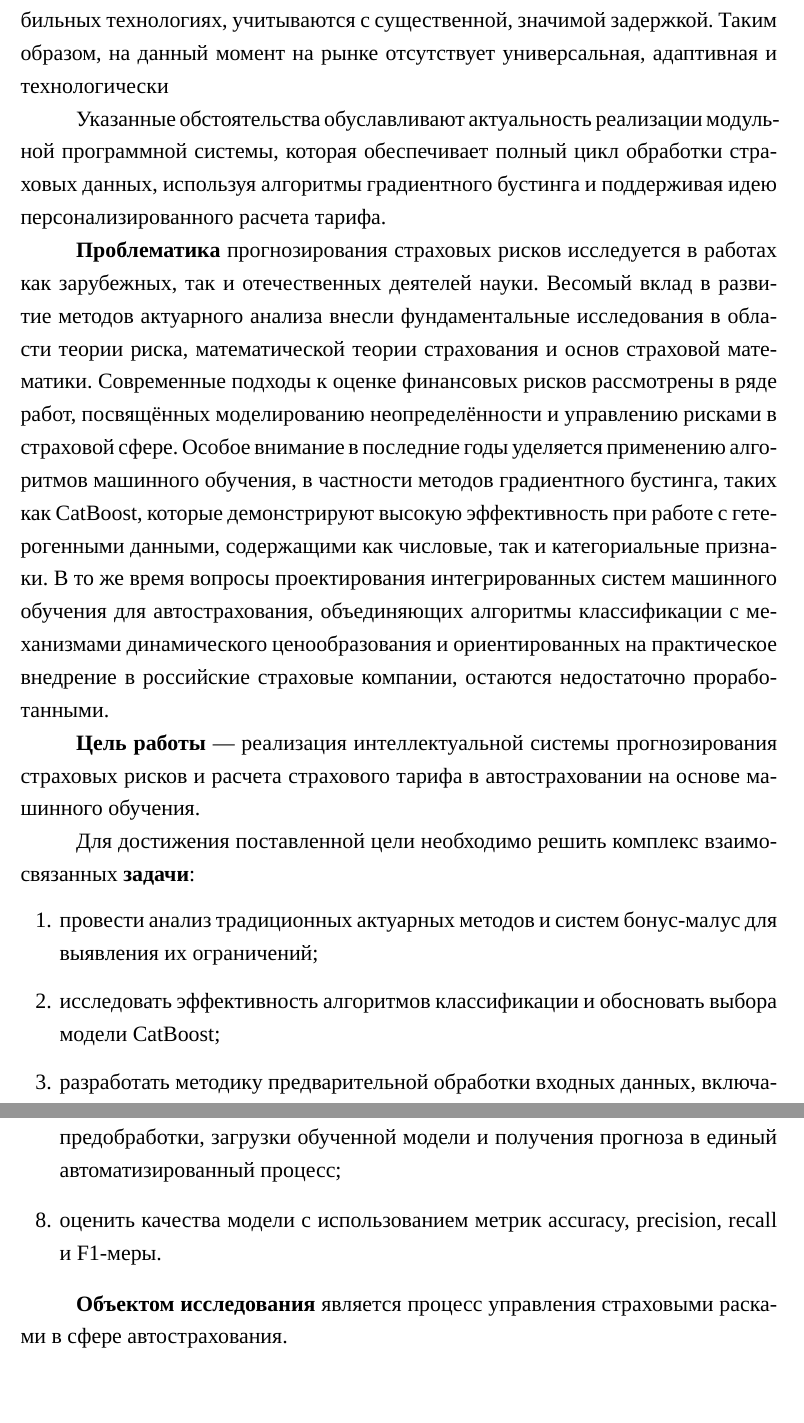
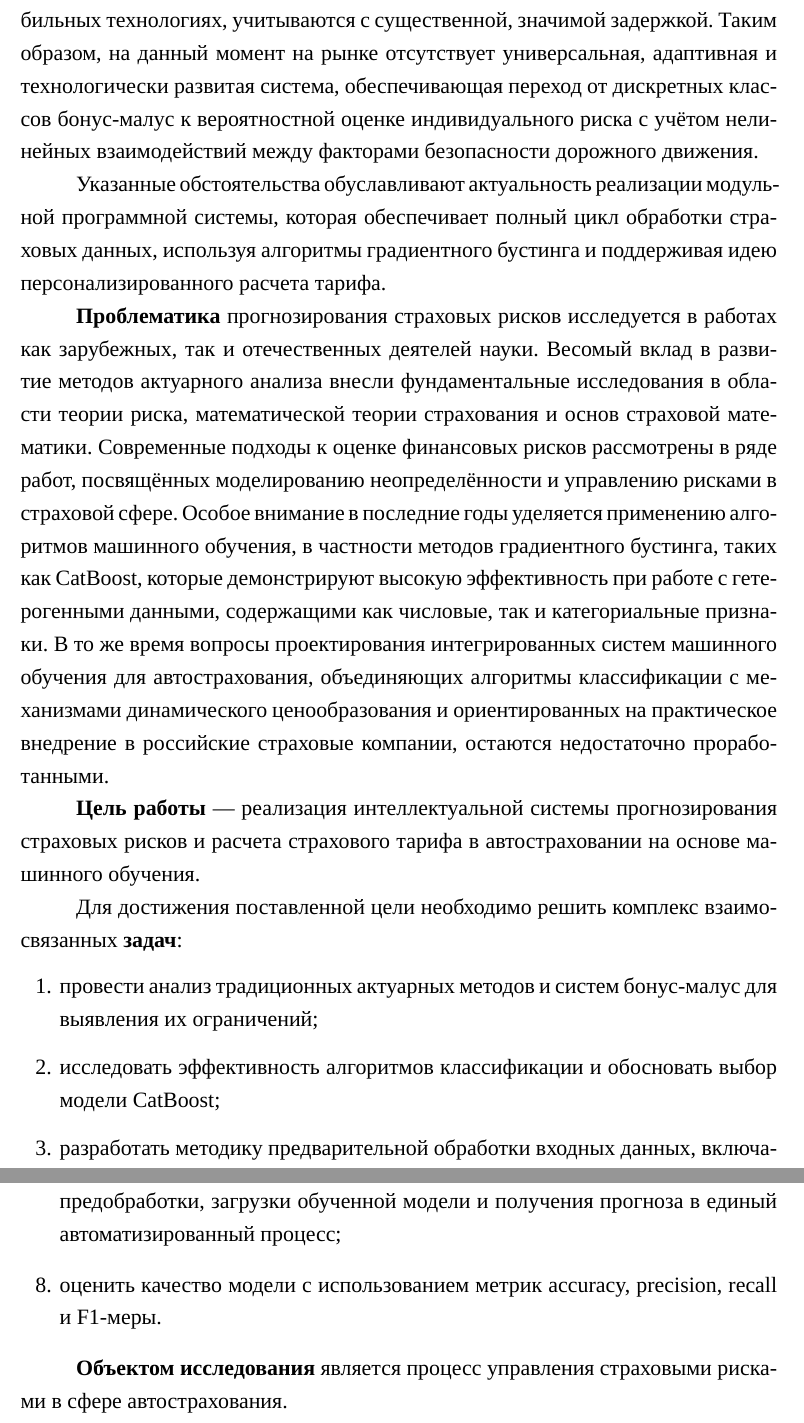
Before and after one commit to AreHumphrey/Diploma, a LaTeX document (main.tex, which reads parts/2 introduction.tex): two parts of pages 7 and 8 of 107, joined at a grey line, cut so that both start at the same text, the shorter picture padded with empty space. Compiled offline with XeLaTeX; a missing font is replaced by an installed copy or a similar font.

Commit message:
Исправление текста

```diff
--- a/parts/2 introduction.tex
+++ b/parts/2 introduction.tex
@@ -17,7 +17,7 @@
 
 Во-вторых, традиционные бонус-малус системы и регрессионные модели не учитывают корреляцию между факторами риска, что приводит к упрощённой оценке и значительному снижению точности тарифов. Не менее важные данные, такие как стиль вождения, погодные условия, плотность трафика в населенном пункте и технические характеристики автомобиля, обычно не используются в полной мере, что ограничивает возможность персонализированной, точной оценки риска.
 
-В-третьих, существующие методы не обладают способностью к динамической адаптации, а именно тарифы: пересматриваются редко и носят сугубо статичный характер, что, в свою очередь, не позволяет адаптироваться к изменяющимся поведенческим характеристикам водителя. Динамика улучшения или, наоборот, ухудшения стиля вождения не отражается на тарифе до следующего отчетного периода, а новые риски, связанные с изменениями в инфраструктуре или автомобильных технологиях, учитываются с существенной, значимой задержкой. Таким образом, на данный момент на рынке отсутствует универсальная, адаптивная и технологически
+В-третьих, существующие методы не обладают способностью к динамической адаптации, а именно тарифы: пересматриваются редко и носят сугубо статичный характер, что, в свою очередь, не позволяет адаптироваться к изменяющимся поведенческим характеристикам водителя. Динамика улучшения или, наоборот, ухудшения стиля вождения не отражается на тарифе до следующего отчетного периода, а новые риски, связанные с изменениями в инфраструктуре или автомобильных технологиях, учитываются с существенной, значимой задержкой. Таким образом, на данный момент на рынке отсутствует универсальная, адаптивная и технологически развитая система, обеспечивающая переход от дискретных классов бонус-малус к вероятностной оценке индивидуального риска с учётом нелинейных взаимодействий между факторами безопасности дорожного движения.
 
 Указанные обстоятельства обуславливают актуальность реализации модульной программной системы, которая обеспечивает полный цикл обработки страховых данных, используя алгоритмы градиентного бустинга и поддерживая идею персонализированного расчета тарифа.
 
@@ -25,19 +25,19 @@
 
 \textbf{Цель работы}~--- реализация интеллектуальной системы прогнозирования страховых рисков и расчета страхового тарифа в автостраховании на основе машинного обучения.
 
-Для достижения поставленной цели необходимо решить комплекс взаимосвязанных \textbf{задачи}:
+Для достижения поставленной цели необходимо решить комплекс взаимосвязанных \textbf{задач}:
 \begin{enumerate}
     \item провести анализ традиционных актуарных методов и систем бонус-малус для выявления их ограничений;
-    \item исследовать эффективность алгоритмов классификации и обосновать выбора модели CatBoost;
+    \item исследовать эффективность алгоритмов классификации и обосновать выбор модели CatBoost;
     \item разработать методику предварительной обработки входных данных, включающую очистку выбросов, нормализацию числовых признаков и автоматическое кодирование категориальных переменных;
     \item реализовать алгоритм генерации производных признаков, учитывающий нелинейные взаимодействия между возрастом водителя, стажем вождения и историей страховых обращений;
     \item разработать программный модуль динамического расчета страхового тарифа, трансформирующий предсказанную вероятность риска в финансовый показатель с использованием коэффициента чувствительности;
     \item разработать веб-интерфейс на базе Flask для взаимодействия с пользователем, обеспечивающий ввод параметров водителя и транспортного средства через форму и загрузку файлов;
     \item разработать программный конвейер обработки данных, объединяющий этапы предобработки, загрузки обученной модели и получения прогноза в единый автоматизированный процесс;
-    \item оценить качества модели с использованием метрик accuracy, precision, recall и F1-меры.
+    \item оценить качество модели с использованием метрик accuracy, precision, recall и F1-меры.
 \end{enumerate}
 
-\textbf{Объектом исследования} является процесс управления страховыми расками в сфере автострахования.
+\textbf{Объектом исследования} является процесс управления страховыми рисками в сфере автострахования.
 
 \textbf{Предметом исследования} выступают математические методы и алгоритмы машинного обучения, направленные на прогнозирование вероятности наступления страховых случаев и расчет персонализированных страховых тарифов.
 
```
Also changed, not shown: main.tex (+0 -1 lines), parts/3 main.tex (+5 -5 lines), parts/2 introduction.tex (4 more changed lines), 4 other files.
